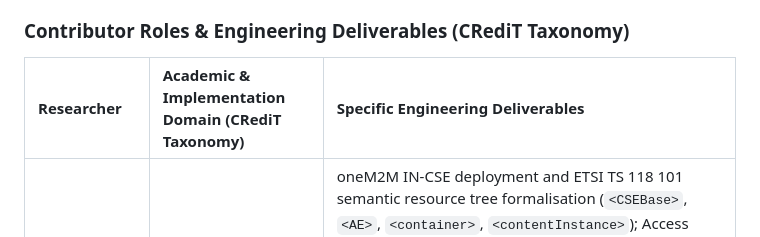
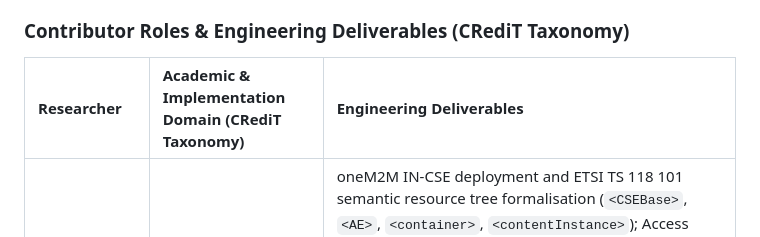
Before and after one commit to imosudi/HVAC-iot-monitoring, a Markdown page: README.md, the part around the change. Rendered like a GitHub page.

Commit message:
docs(attribution): simplify CRediT engineering deliverables table header in README

```diff
--- a/README.md
+++ b/README.md
@@ -643,7 +643,7 @@ The conceptualisation, engineering implementation, and formal verification of th
 
 ### Contributor Roles & Engineering Deliverables (CRediT Taxonomy)
 
-| Researcher | Academic & Implementation Domain (CRediT Taxonomy) | Specific Engineering Deliverables |
+| Researcher | Academic & Implementation Domain (CRediT Taxonomy) | Engineering Deliverables |
 | :--- | :--- | :--- |
 | **Isiaka Mosudi** | *Middleware Architecture, Protocol Interworking, Systems Security, Distributed Topology* | oneM2M IN-CSE deployment and ETSI TS 118 101 semantic resource tree formalisation (`<CSEBase>`, `<AE>`, `<container>`, `<contentInstance>`); Access Control Policy (`<accessControlPolicy>`) schemas; asynchronous subscription event pipelines (`Sub_BridgeAE` & `Sub_Downlink`); Node-RED Ingress Interworking Proxy Entity (IPE) and schema validation engine; MQTT-to-oneM2M REST primitive bridging; bidirectional downlink actuation command dispatcher; containerised Eclipse Mosquitto broker orchestration, mTLS 8883 termination, and topic ACL security policies. |
 | **Ashok Ramalingam** | *Software, Hardware, Embedded Firmware, Edge Security* | Development of ESP32-S3 FreeRTOS firmware; dual-channel transducer acquisition drivers (Sensirion SCD30 & DHT22); 25 kHz ultrasonic LEDC PWM blower control; PCNT tachometer closed-loop verification; hardware fail-safe baseline; edge mTLS client cryptographic integration and local certificate provisioning. |
```
